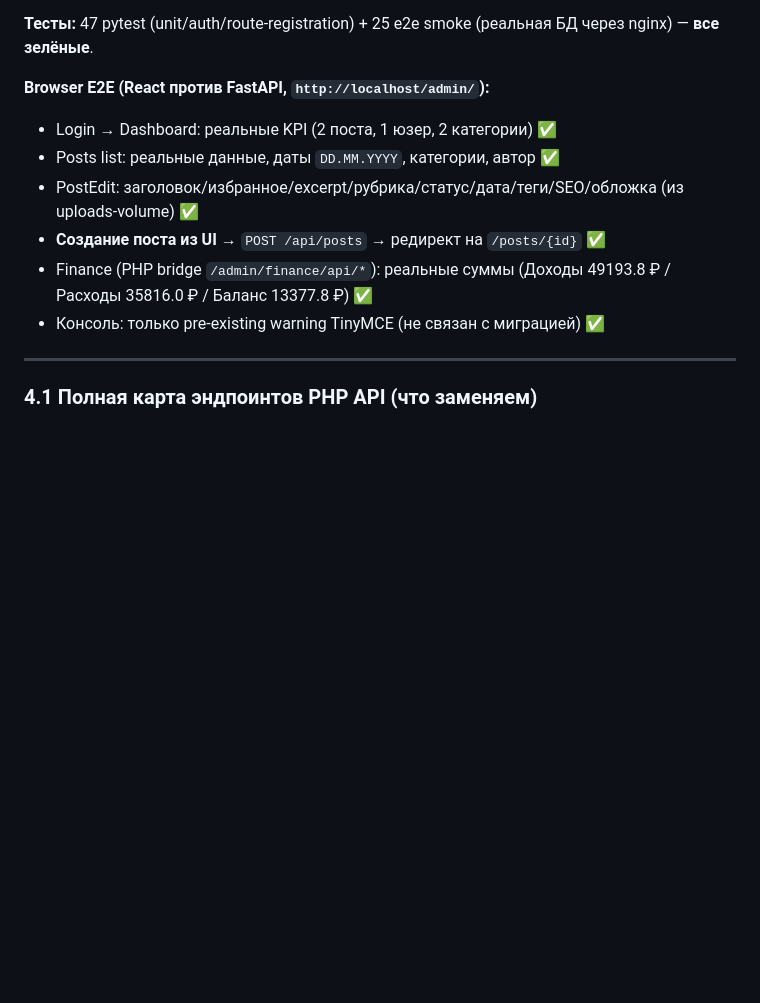
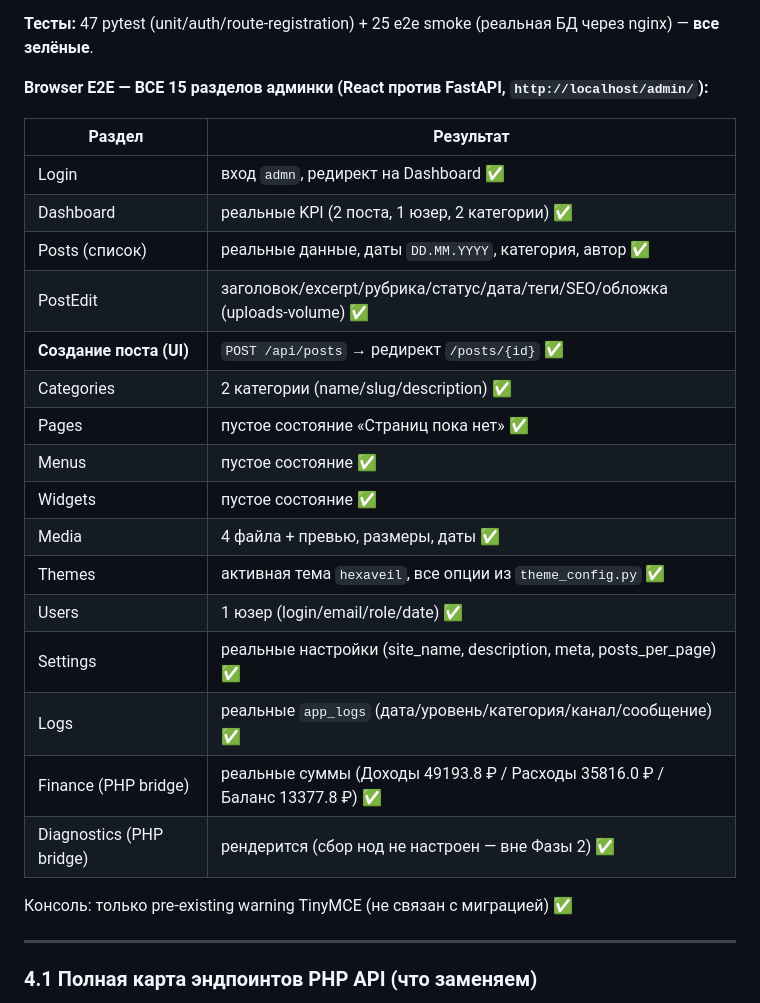
Before and after one commit to imcrazymonk-pixel/cms, a Markdown page: docs/MIGRATION_STATUS.md, the part around the change. Rendered like a GitHub page; blank space fills up the shorter version.

Commit message:
docs: full browser E2E - all 15 admin sections verified against FastAPI (prod untouched)

```diff
--- a/docs/MIGRATION_STATUS.md
+++ b/docs/MIGRATION_STATUS.md
@@ -102,13 +102,28 @@
 
 **Тесты:** 47 pytest (unit/auth/route-registration) + 25 e2e smoke (реальная БД через nginx) — **все зелёные**.
 
-**Browser E2E (React против FastAPI, `http://localhost/admin/`):**
-- Login → Dashboard: реальные KPI (2 поста, 1 юзер, 2 категории) ✅
-- Posts list: реальные данные, даты `DD.MM.YYYY`, категории, автор ✅
-- PostEdit: заголовок/избранное/excerpt/рубрика/статус/дата/теги/SEO/обложка (из uploads-volume) ✅
-- **Создание поста из UI** → `POST /api/posts` → редирект на `/posts/{id}` ✅
-- Finance (PHP bridge `/admin/finance/api/*`): реальные суммы (Доходы 49193.8 ₽ / Расходы 35816.0 ₽ / Баланс 13377.8 ₽) ✅
-- Консоль: только pre-existing warning TinyMCE (не связан с миграцией) ✅
+**Browser E2E — ВСЕ 15 разделов админки (React против FastAPI, `http://localhost/admin/`):**
+
+| Раздел | Результат |
+|--------|-----------|
+| Login | вход `admn`, редирект на Dashboard ✅ |
+| Dashboard | реальные KPI (2 поста, 1 юзер, 2 категории) ✅ |
+| Posts (список) | реальные данные, даты `DD.MM.YYYY`, категория, автор ✅ |
+| PostEdit | заголовок/excerpt/рубрика/статус/дата/теги/SEO/обложка (uploads-volume) ✅ |
+| **Создание поста (UI)** | `POST /api/posts` → редирект `/posts/{id}` ✅ |
+| Categories | 2 категории (name/slug/description) ✅ |
+| Pages | пустое состояние «Страниц пока нет» ✅ |
+| Menus | пустое состояние ✅ |
+| Widgets | пустое состояние ✅ |
+| Media | 4 файла + превью, размеры, даты ✅ |
+| Themes | активная тема `hexaveil`, все опции из `theme_config.py` ✅ |
+| Users | 1 юзер (login/email/role/date) ✅ |
+| Settings | реальные настройки (site_name, description, meta, posts_per_page) ✅ |
+| Logs | реальные `app_logs` (дата/уровень/категория/канал/сообщение) ✅ |
+| Finance (PHP bridge) | реальные суммы (Доходы 49193.8 ₽ / Расходы 35816.0 ₽ / Баланс 13377.8 ₽) ✅ |
+| Diagnostics (PHP bridge) | рендерится (сбор нод не настроен — вне Фазы 2) ✅ |
+
+Консоль: только pre-existing warning TinyMCE (не связан с миграцией) ✅
 
 ---
 
```
